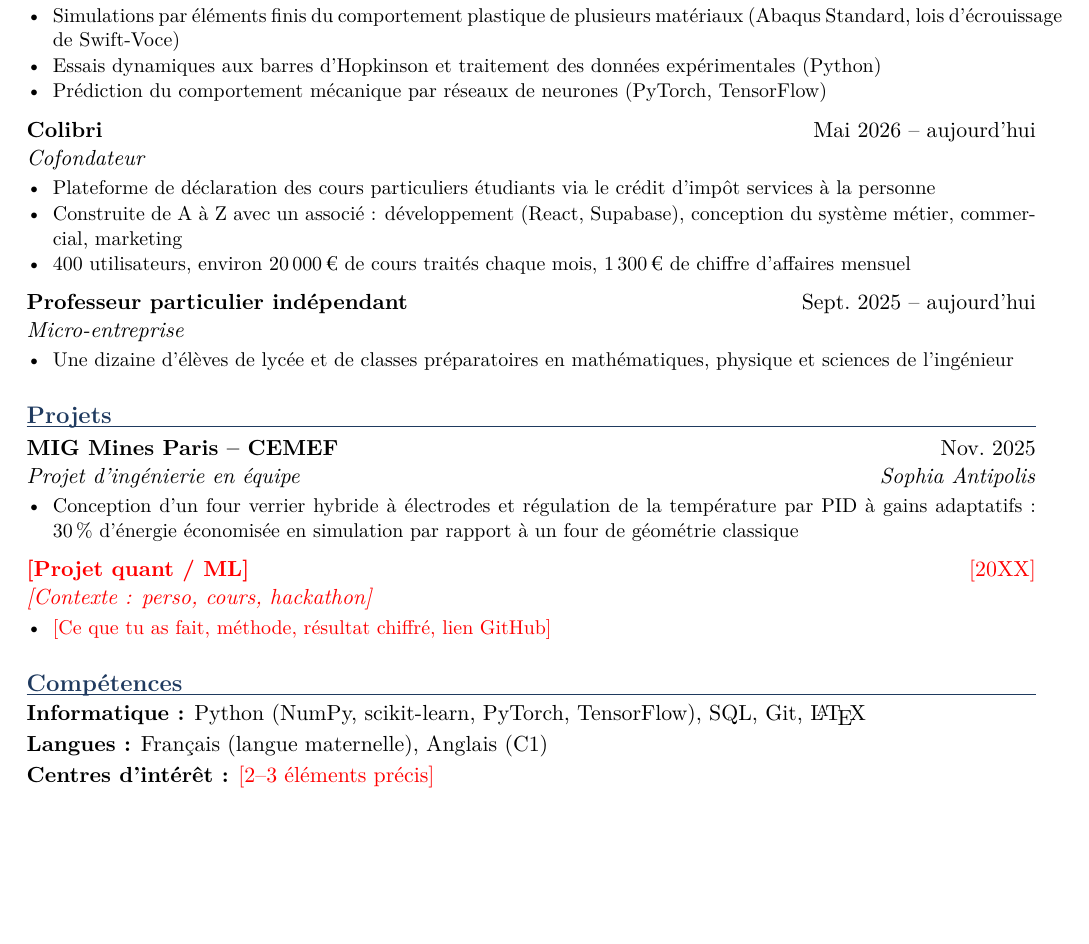
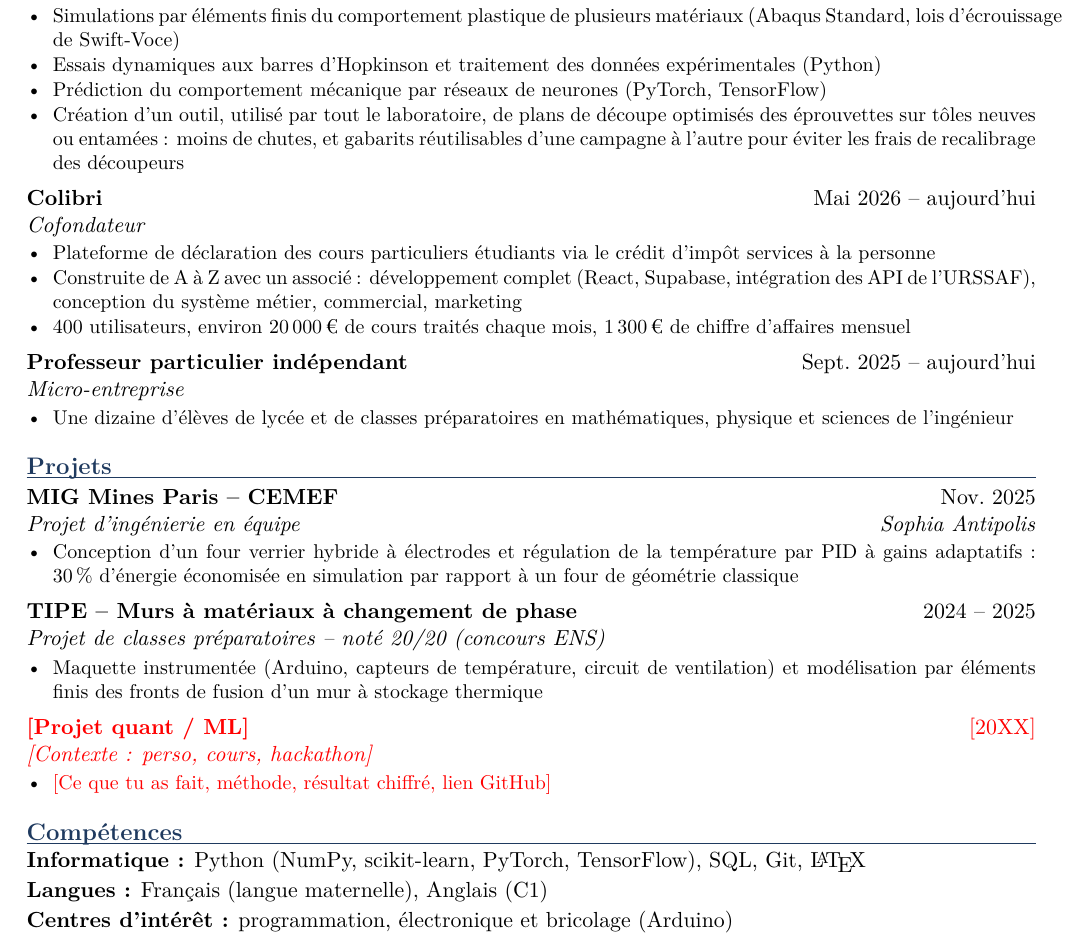
Before and after one commit to josselindavion/stages, a LaTeX CV (cv/cv_finance_fr.tex, which reads cv/blocs/fr.tex, cv/cvstyle.sty): part of the page, cut so that both start at the same text, the shorter picture padded with empty space. Compiled offline with pdfLaTeX.

Commit message:
CV : outil de plans de découpe (ETH), TIPE, API URSSAF, centres d'intérêt ; mise en page resserrée
Co-Authored-By: Claude Opus 5.5 <noreply@anthropic.com>
Claude-Session: https://claude.ai/code/session_01Wx8QfwwKzmAaqvtJGbvXLd

```diff
--- a/cv/blocs/fr.tex
+++ b/cv/blocs/fr.tex
@@ -36,6 +36,7 @@
   \item Simulations par éléments finis du comportement plastique de plusieurs matériaux (Abaqus Standard, lois d'écrouissage de Swift-Voce)
   \item Essais dynamiques aux barres d'Hopkinson et traitement des données expérimentales (Python)
   \item Prédiction du comportement mécanique par réseaux de neurones (PyTorch, TensorFlow)
+  \item Création d'un outil, utilisé par tout le laboratoire, de plans de découpe optimisés des éprouvettes sur tôles neuves ou entamées : moins de chutes, et gabarits réutilisables d'une campagne à l'autre pour éviter les frais de recalibrage des découpeurs
 \end{points}
 
 \pourdefense{%
@@ -49,15 +50,17 @@
 \entree{Colibri}{Mai 2026 -- aujourd'hui}{Cofondateur}{}
 \begin{points}
   \item Plateforme de déclaration des cours particuliers étudiants via le crédit d'impôt services à la personne
-  \pourfinance{\item Construite de A à Z avec un associé : développement (React, Supabase), conception du système métier, commercial, marketing
+  \pourfinance{\item Construite de A à Z avec un associé : développement complet (React, Supabase, intégration des API de l'URSSAF), conception du système métier, commercial, marketing
   \item 400 utilisateurs, environ 20\,000\,€ de cours traités chaque mois, 1\,300\,€ de chiffre d'affaires mensuel}%
-  \pourdefense{\item Construite de A à Z avec un associé (React, Supabase) : 400 utilisateurs, environ 20\,000\,€ de cours traités chaque mois}
+  \pourdefense{\item Construite de A à Z avec un associé (React, Supabase, API de l'URSSAF) : 400 utilisateurs, environ 20\,000\,€ de cours traités chaque mois}
 \end{points}
 
+\pourfinance{%
 \entree{Professeur particulier indépendant}{Sept.\ 2025 -- aujourd'hui}{Micro-entreprise}{}
 \begin{points}
   \item Une dizaine d'élèves de lycée et de classes préparatoires en mathématiques, physique et sciences de l'ingénieur
 \end{points}
+}
 
 \section{Projets}
 
@@ -67,6 +70,14 @@
   \pourdefense{\item Conception complète d'une nouvelle géométrie de four verrier hybride à électrodes
   \item Modélisation thermique par éléments finis (MSC Patran / Nastran) et dynamique des fluides du verre fondu, post-traitement sous ParaView
   \item Régulation de la température par contrôleurs PID à gains adaptatifs : 30\,\% d'énergie économisée en simulation par rapport à un four de géométrie classique}
+\end{points}
+
+\entree{TIPE -- Murs à matériaux à changement de phase}{2024 -- 2025}{Projet de classes préparatoires -- noté 20/20 (concours ENS)}{}
+\begin{points}
+  \pourfinance{\item Maquette instrumentée (Arduino, capteurs de température, circuit de ventilation) et modélisation par éléments finis des fronts de fusion d'un mur à stockage thermique}%
+  \pourdefense{\item Étude de murs à matériaux à changement de phase pour limiter les transferts thermiques (stockage le jour, déstockage la nuit) et d'une ventilation intégrée pour resolidifier le matériau la nuit
+  \item Conception et construction d'une maquette instrumentée : circuit de refroidissement et de ventilation (tubes, pompes), Arduino et capteurs de température
+  \item Modélisation par éléments finis du mur et des fronts de fusion}
 \end{points}
 
 \pourfinance{%
@@ -80,4 +91,4 @@
 
 \ligne{Informatique}{Python (NumPy, scikit-learn, PyTorch, TensorFlow), SQL, Git, \LaTeX\pourdefense{, Abaqus, MSC Patran / Nastran, ParaView, SolidWorks}}
 \ligne{Langues}{Français (langue maternelle), Anglais (C1)}
-\ligne{Centres d'intérêt}{\todo{2--3 éléments précis}}
+\ligne{Centres d'intérêt}{\pourdefense{Défense, }programmation, électronique et bricolage (Arduino)}
--- a/cv/cvstyle.sty
+++ b/cv/cvstyle.sty
@@ -5,7 +5,7 @@
 \RequirePackage[T1]{fontenc}
 \RequirePackage[utf8]{inputenc}
 \RequirePackage{lmodern}
-\RequirePackage[a4paper,margin=1.6cm,top=1.3cm,bottom=1.3cm]{geometry}
+\RequirePackage[a4paper,margin=1.6cm,top=1.0cm,bottom=1.0cm]{geometry}
 \RequirePackage{enumitem}
 \RequirePackage{titlesec}
 \RequirePackage{xcolor}
@@ -14,7 +14,7 @@
 
 \pagestyle{empty}
 \setlength{\parindent}{0pt}
-\linespread{1.03}
+\linespread{1.0}
 
 % ---------- Versions -------------------------------------------------------
 % Dans le .tex principal : \financetrue ou \defensetrue avant \begin{document}
@@ -31,7 +31,7 @@
 % ---------- Couleurs et titres de section -----------------------------------
 \definecolor{accent}{HTML}{1F3A5F}
 \titleformat{\section}{\large\bfseries\scshape\color{accent}}{}{0pt}{}[\vspace{-0.6ex}\color{accent}\titlerule]
-\titlespacing*{\section}{0pt}{1.6ex}{1ex}
+\titlespacing*{\section}{0pt}{1.2ex}{0.8ex}
 
 % ---------- En-tête ---------------------------------------------------------
 % \entete{Nom}{ligne de contact}{ligne d'accroche (peut être vide)}
```
Also changed, not shown: cv/blocs/en.tex (+8 -2 lines), cv/pdf/cv_defense_fr.pdf, cv/pdf/cv_finance_en.pdf, cv/pdf/cv_finance_fr.pdf.
